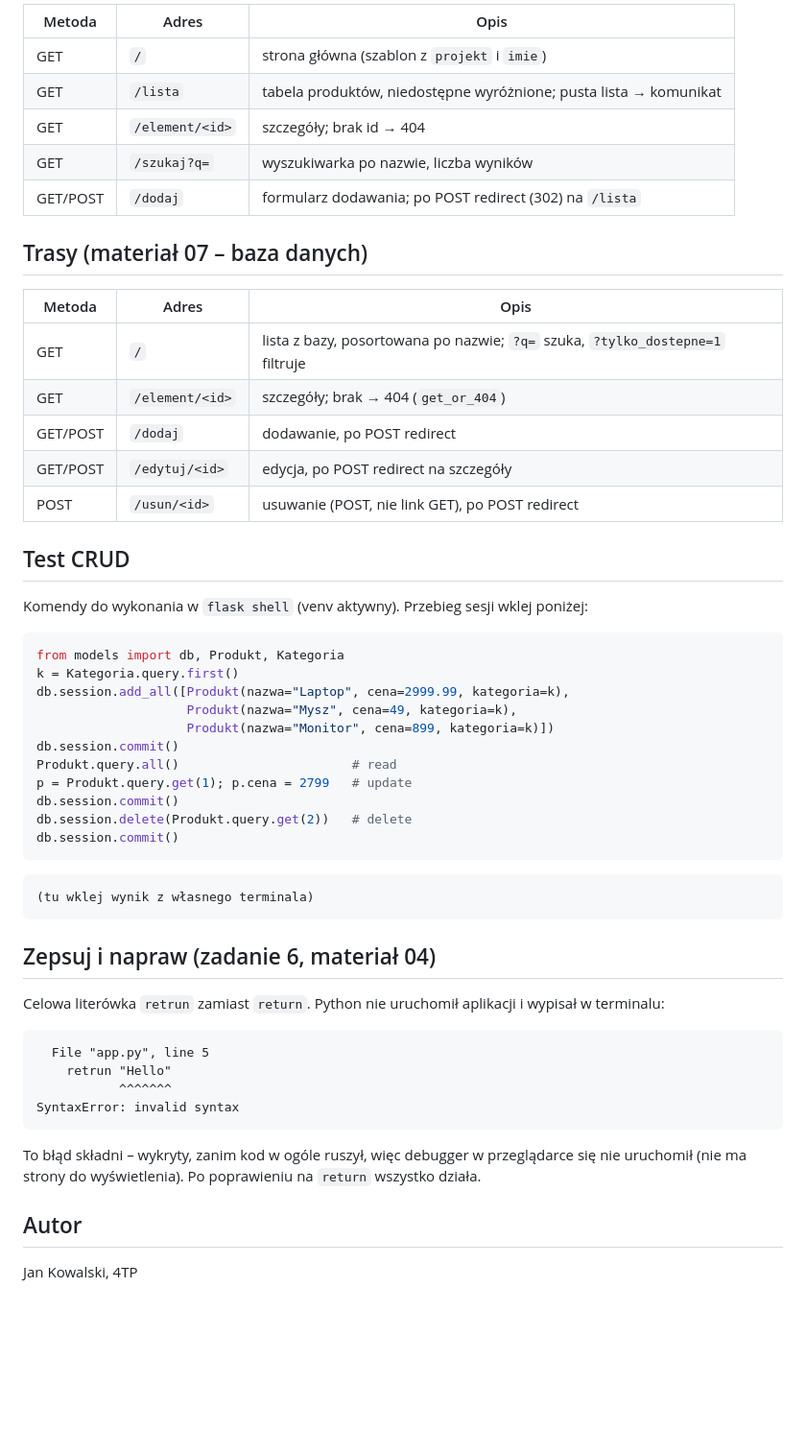
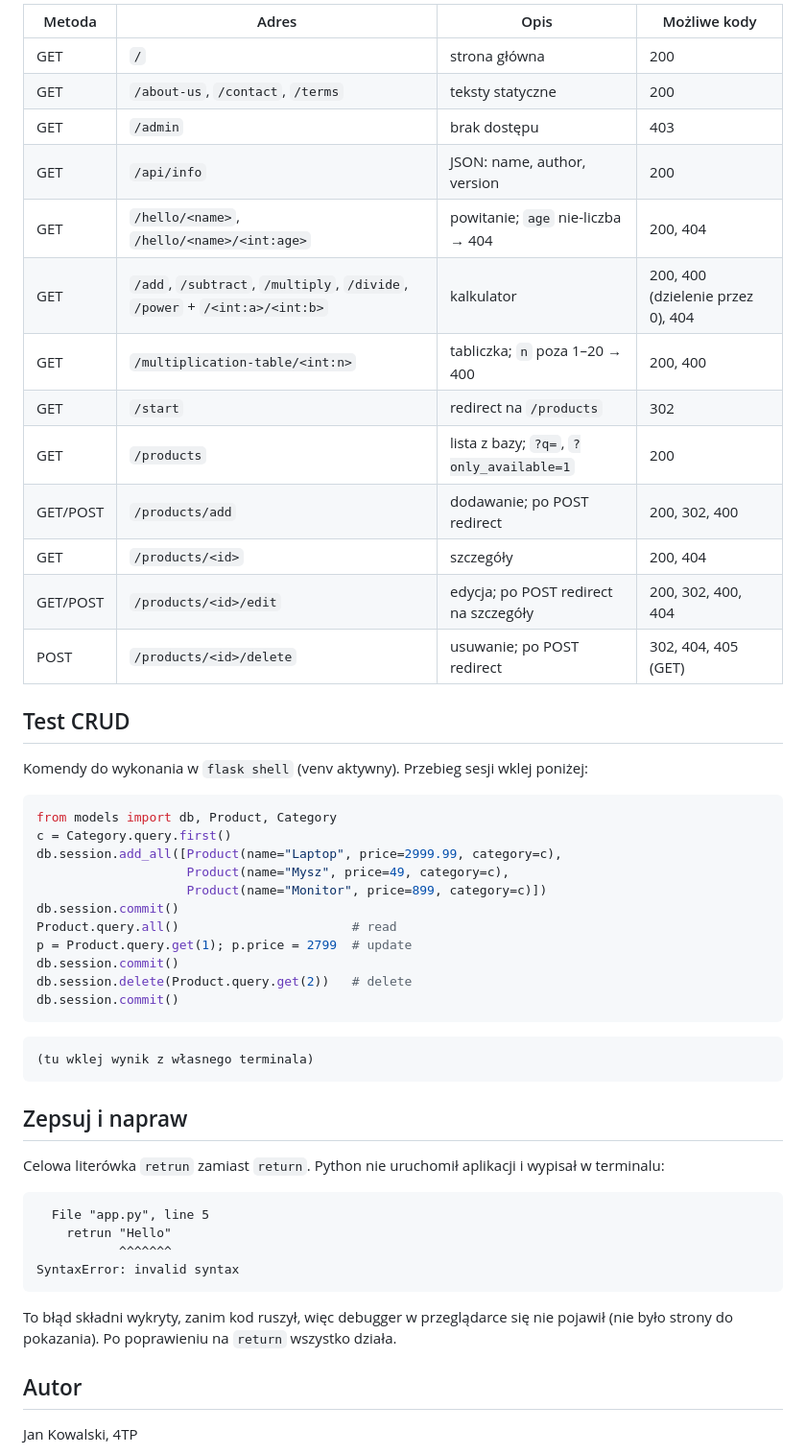
Before and after one commit to pavlo-kavkovskyi/flask-shop, a Markdown page: README.md, the part around one of its changes. Shown at 96% size. Rendered like a GitHub page; blank space fills up the shorter version.

Commit message:
docs: add project structure and routes table

````diff
--- a/README.md
+++ b/README.md
@@ -52,37 +42,35 @@ flask-shop/
 
-| Metoda | Adres | Opis |
-|--------|-------|------|
-| GET | `/` | strona główna (szablon z `projekt` i `imie`) |
-| GET | `/lista` | tabela produktów, niedostępne wyróżnione; pusta lista → komunikat |
-| GET | `/element/<id>` | szczegóły; brak id → 404 |
-| GET | `/szukaj?q=` | wyszukiwarka po nazwie, liczba wyników |
-| GET/POST | `/dodaj` | formularz dodawania; po POST redirect (302) na `/lista` |
-
-## Trasy (materiał 07 – baza danych)
-
-| Metoda | Adres | Opis |
-|--------|-------|------|
-| GET | `/` | lista z bazy, posortowana po nazwie; `?q=` szuka, `?tylko_dostepne=1` filtruje |
-| GET | `/element/<id>` | szczegóły; brak → 404 (`get_or_404`) |
-| GET/POST | `/dodaj` | dodawanie, po POST redirect |
-| GET/POST | `/edytuj/<id>` | edycja, po POST redirect na szczegóły |
-| POST | `/usun/<id>` | usuwanie (POST, nie link GET), po POST redirect |
+| Metoda | Adres | Opis | Możliwe kody |
+|--------|-------|------|--------------|
+| GET | `/` | strona główna | 200 |
+| GET | `/about-us`, `/contact`, `/terms` | teksty statyczne | 200 |
+| GET | `/admin` | brak dostępu | 403 |
+| GET | `/api/info` | JSON: name, author, version | 200 |
+| GET | `/hello/<name>`, `/hello/<name>/<int:age>` | powitanie; `age` nie-liczba → 404 | 200, 404 |
+| GET | `/add`, `/subtract`, `/multiply`, `/divide`, `/power` + `/<int:a>/<int:b>` | kalkulator | 200, 400 (dzielenie przez 0), 404 |
+| GET | `/multiplication-table/<int:n>` | tabliczka; `n` poza 1–20 → 400 | 200, 400 |
+| GET | `/start` | redirect na `/products` | 302 |
+| GET | `/products` | lista z bazy; `?q=`, `?only_available=1` | 200 |
+| GET/POST | `/products/add` | dodawanie; po POST redirect | 200, 302, 400 |
+| GET | `/products/<id>` | szczegóły | 200, 404 |
+| GET/POST | `/products/<id>/edit` | edycja; po POST redirect na szczegóły | 200, 302, 400, 404 |
+| POST | `/products/<id>/delete` | usuwanie; po POST redirect | 302, 404, 405 (GET) |
 
 ## Test CRUD
 
 Komendy do wykonania w `flask shell` (venv aktywny). Przebieg sesji wklej poniżej:
 
 ```python
-from models import db, Produkt, Kategoria
-k = Kategoria.query.first()
-db.session.add_all([Produkt(nazwa="Laptop", cena=2999.99, kategoria=k),
-                    Produkt(nazwa="Mysz", cena=49, kategoria=k),
-                    Produkt(nazwa="Monitor", cena=899, kategoria=k)])
+from models import db, Product, Category
+c = Category.query.first()
+db.session.add_all([Product(name="Laptop", price=2999.99, category=c),
+                    Product(name="Mysz", price=49, category=c),
+                    Product(name="Monitor", price=899, category=c)])
 db.session.commit()
-Produkt.query.all()                       # read
-p = Produkt.query.get(1); p.cena = 2799   # update
+Product.query.all()                       # read
+p = Product.query.get(1); p.price = 2799  # update
 db.session.commit()
-db.session.delete(Produkt.query.get(2))   # delete
+db.session.delete(Product.query.get(2))   # delete
 db.session.commit()
 ```
 
@@ -90,7 +78,7 @@ db.session.commit()
 (tu wklej wynik z własnego terminala)
 ```
 
-## Zepsuj i napraw (zadanie 6, materiał 04)
+## Zepsuj i napraw
 
 Celowa literówka `retrun` zamiast `return`. Python nie uruchomił aplikacji
 i wypisał w terminalu:
@@ -102,8 +90,8 @@ i wypisał w terminalu:
 SyntaxError: invalid syntax
 ```
 
-To błąd składni – wykryty, zanim kod w ogóle ruszył, więc debugger w przeglądarce
-się nie uruchomił (nie ma strony do wyświetlenia). Po poprawieniu na `return` wszystko działa.
+To błąd składni wykryty, zanim kod ruszył, więc debugger w przeglądarce się nie pojawił
+(nie było strony do pokazania). Po poprawieniu na `return` wszystko działa.
 
 ## Autor
 
````
Also changed, not shown: other parts of README.md (+18 -28 lines).
